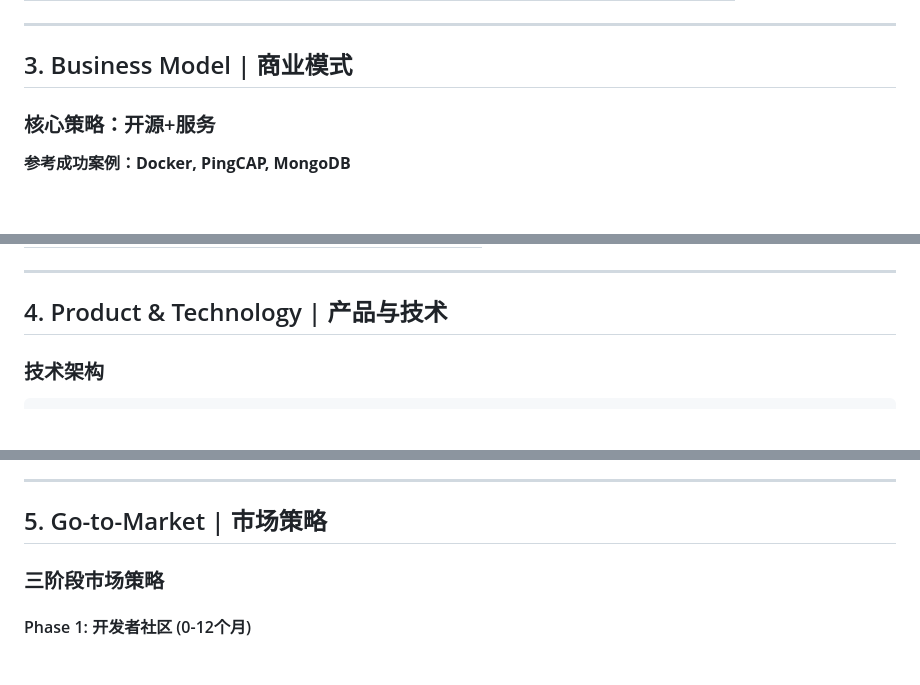
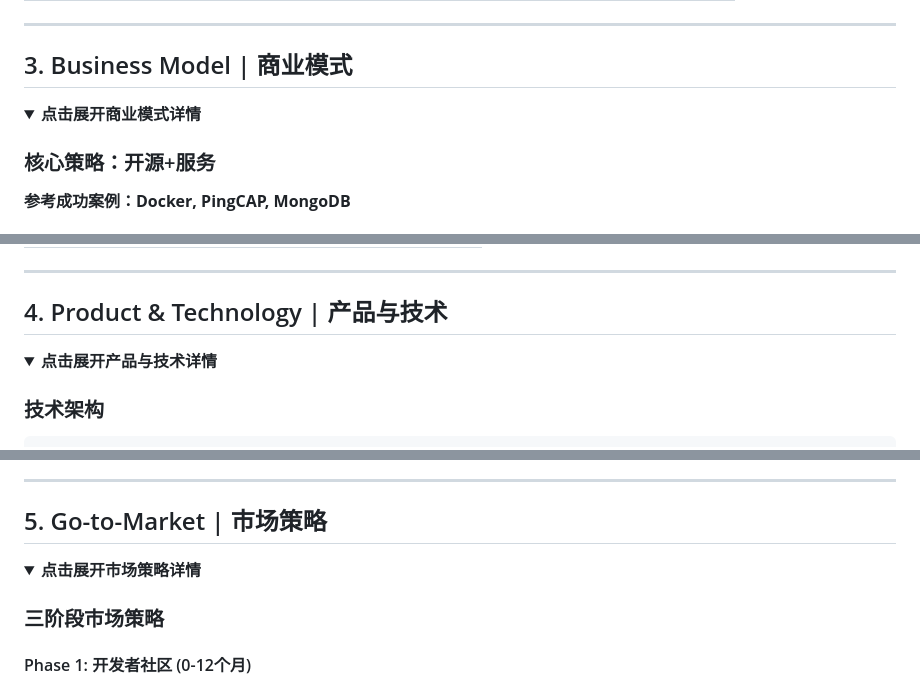
Before and after one commit to Deepractice/BusinessPlan, a Markdown page: business_plan.md, 3 parts joined by grey strips. GitHub-like rendering; folded sections open; blank space fills up the shorter version.

```diff
--- a/business_plan.md
+++ b/business_plan.md
@@ -107,6 +138,9 @@
 ---
 
 ## 3. Business Model | 商业模式
+
+<details>
+<summary><strong>点击展开商业模式详情</strong></summary>
 
 ### 核心策略：开源+服务
 **参考成功案例：Docker, PingCAP, MongoDB**
@@ -149,6 +185,9 @@
 ---
 
 ## 4. Product & Technology | 产品与技术
+
+<details>
+<summary><strong>点击展开产品与技术详情</strong></summary>
 
 ### 技术架构
 
@@ -190,6 +231,9 @@
 ---
 
 ## 5. Go-to-Market | 市场策略
+
+<details>
+<summary><strong>点击展开市场策略详情</strong></summary>
 
 ### 三阶段市场策略
 
```
Also changed, not shown: other parts of business_plan.md (+62 -0 lines).
